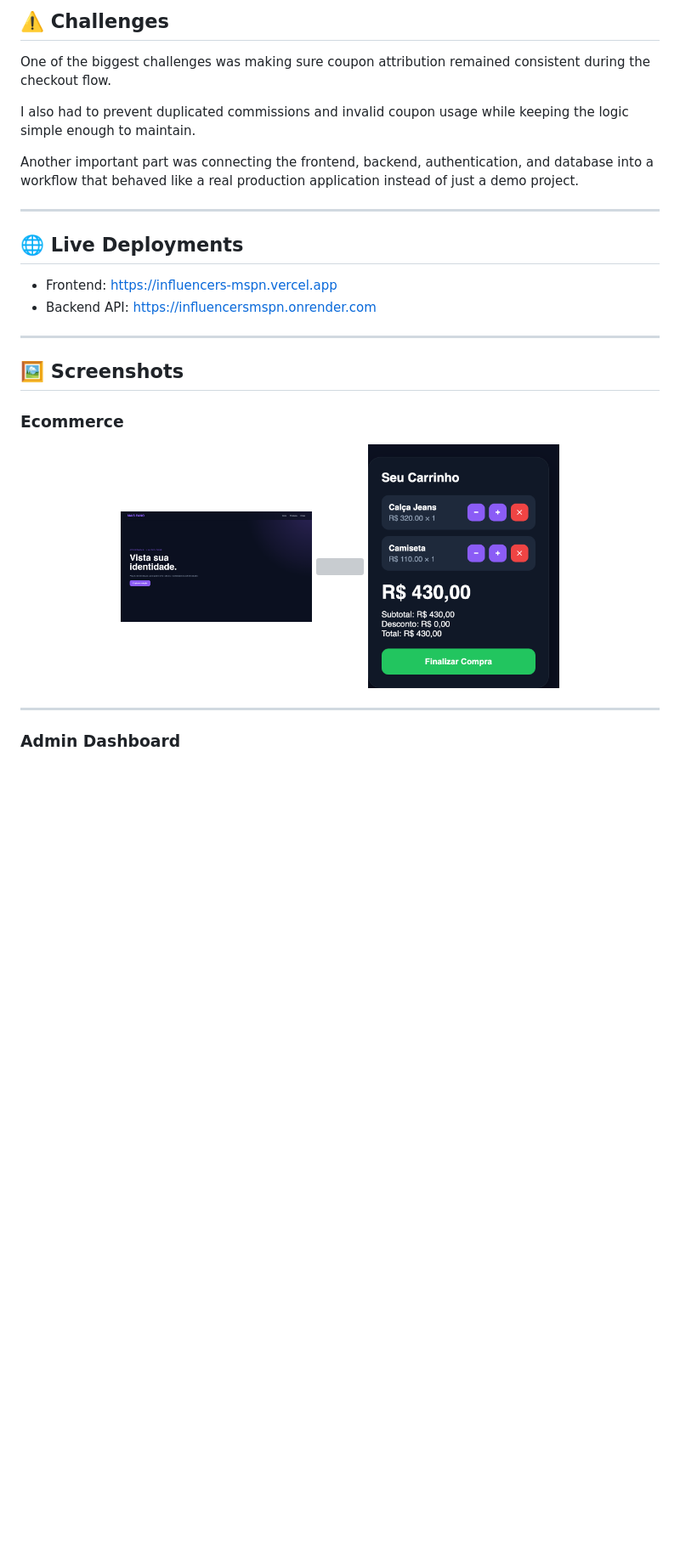
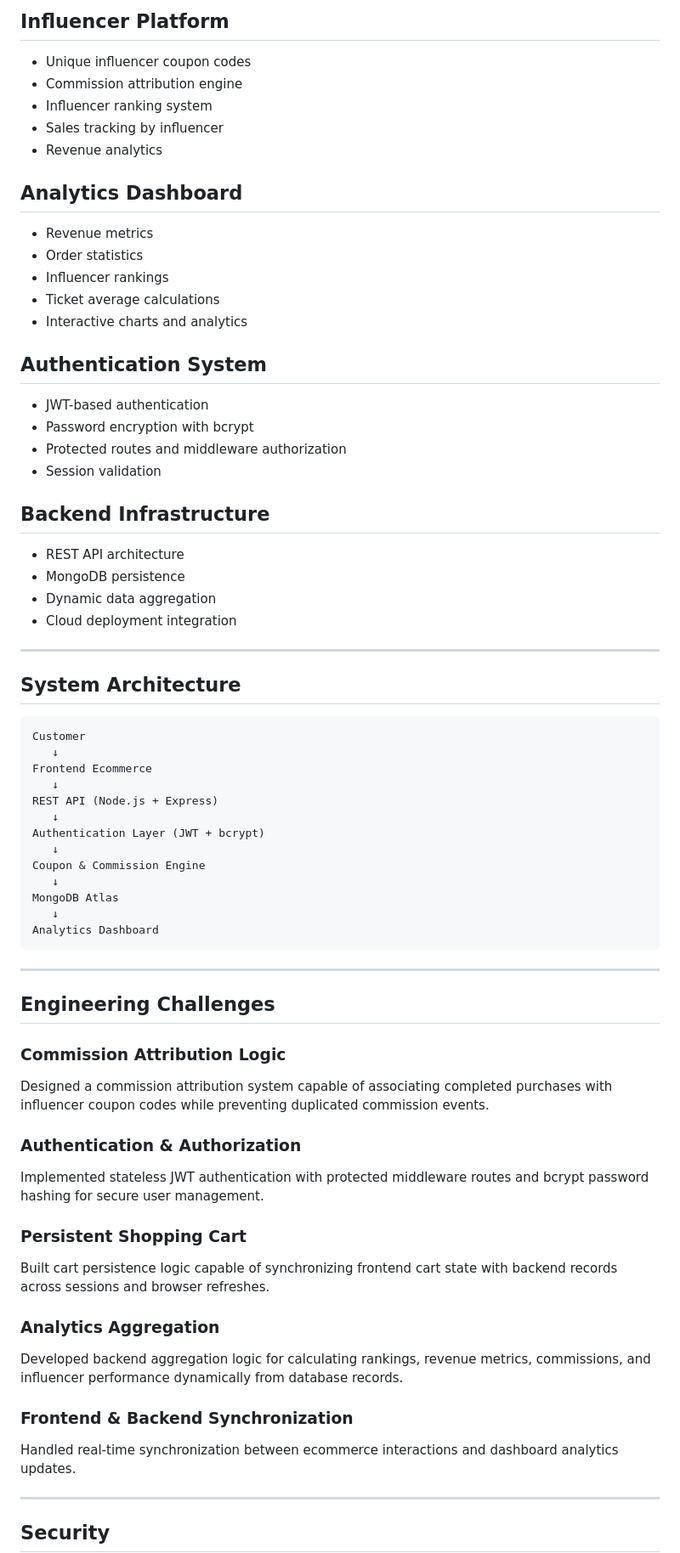
Before and after one commit to felipetmasiero-ux/influencersMSPN, a Markdown page: README.md, the part around one of its changes. Shown at 85% size. Drawn GitHub-style; blank space fills up the shorter version; grey boxes are pictures that could not be loaded.

````diff
--- a/README.md
+++ b/README.md
@@ -73,32 +67,70 @@ Customer
 
-## ⚠️ Challenges
+## Influencer Platform
+- Unique influencer coupon codes
+- Commission attribution engine
+- Influencer ranking system
+- Sales tracking by influencer
+- Revenue analytics
 
-One of the biggest challenges was making sure coupon attribution remained consistent during the checkout flow.
+## Analytics Dashboard
+- Revenue metrics
+- Order statistics
+- Influencer rankings
+- Ticket average calculations
+- Interactive charts and analytics
 
-I also had to prevent duplicated commissions and invalid coupon usage while keeping the logic simple enough to maintain.
+## Authentication System
+- JWT-based authentication
+- Password encryption with bcrypt
+- Protected routes and middleware authorization
+- Session validation
 
-Another important part was connecting the frontend, backend, authentication, and database into a workflow that behaved like a real production application instead of just a demo project.
+## Backend Infrastructure
+- REST API architecture
+- MongoDB persistence
+- Dynamic data aggregation
+- Cloud deployment integration
 
 ---
 
-## 🌐 Live Deployments
+## System Architecture
 
-- Frontend: https://influencers-mspn.vercel.app
-- Backend API: https://influencersmspn.onrender.com
+```text
+Customer
+   ↓
+Frontend Ecommerce
+   ↓
+REST API (Node.js + Express)
+   ↓
+Authentication Layer (JWT + bcrypt)
+   ↓
+Coupon & Commission Engine
+   ↓
+MongoDB Atlas
+   ↓
+Analytics Dashboard
+```
 
 ---
 
-## 🖼️ Screenshots
+## Engineering Challenges
 
-### Ecommerce
+### Commission Attribution Logic
+Designed a commission attribution system capable of associating completed purchases with influencer coupon codes while preventing duplicated commission events.
 
-<p align="center">
-  <img src="./screenshots/ecommerce1.png" width="30%">
-  <img src="./screenshots/ecommerce2.png" width="30%">
-  <img src="./screenshots/ecommerce3.png" width="30%">
-</p>
+### Authentication & Authorization
+Implemented stateless JWT authentication with protected middleware routes and bcrypt password hashing for secure user management.
+
+### Persistent Shopping Cart
+Built cart persistence logic capable of synchronizing frontend cart state with backend records across sessions and browser refreshes.
+
+### Analytics Aggregation
+Developed backend aggregation logic for calculating rankings, revenue metrics, commissions, and influencer performance dynamically from database records.
+
+### Frontend & Backend Synchronization
+Handled real-time synchronization between ecommerce interactions and dashboard analytics updates.
 
 ---
 
-### Admin Dashboard
+## Security
 
````
Also changed, not shown: other parts of README.md (+103 -69 lines).
